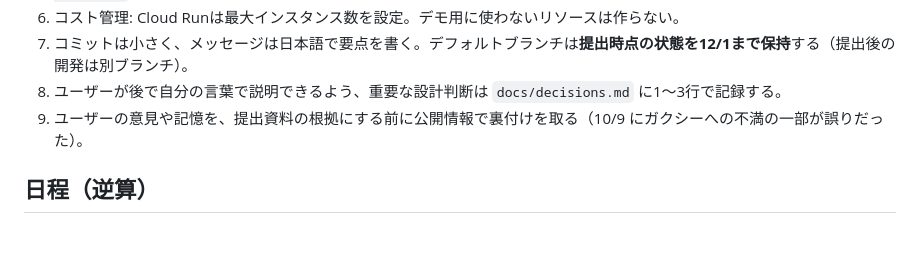
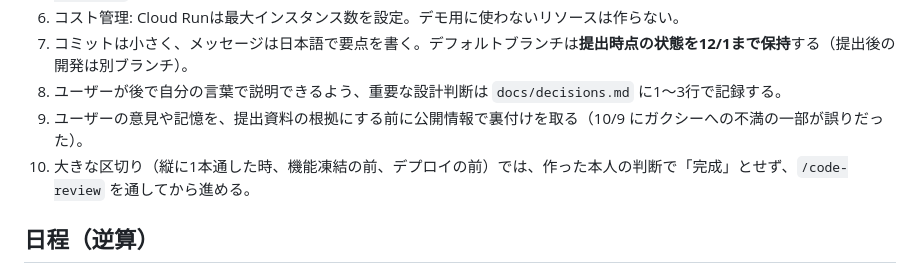
Before and after one commit to ShoheiFujieda/agentic-ai-hackathon-2026, a Markdown page: CLAUDE.md, the part around the change. GitHub-like rendering; blank space fills up the shorter version.

```diff
--- a/CLAUDE.md
+++ b/CLAUDE.md
@@ -38,6 +38,7 @@
 7. コミットは小さく、メッセージは日本語で要点を書く。デフォルトブランチは**提出時点の状態を12/1まで保持**する（提出後の開発は別ブランチ）。
 8. ユーザーが後で自分の言葉で説明できるよう、重要な設計判断は `docs/decisions.md` に1〜3行で記録する。
 9. ユーザーの意見や記憶を、提出資料の根拠にする前に公開情報で裏付けを取る（10/9 にガクシーへの不満の一部が誤りだった）。
+10. 大きな区切り（縦に1本通した時、機能凍結の前、デプロイの前）では、作った本人の判断で「完成」とせず、`/code-review` を通してから進める。
 
 ## 日程（逆算）
 - 10/9-11: 比較実験 → 縦に1本通す → 機能とガバナンス
```
Also changed, not shown: docs/progress.md (+7 -6 lines).
